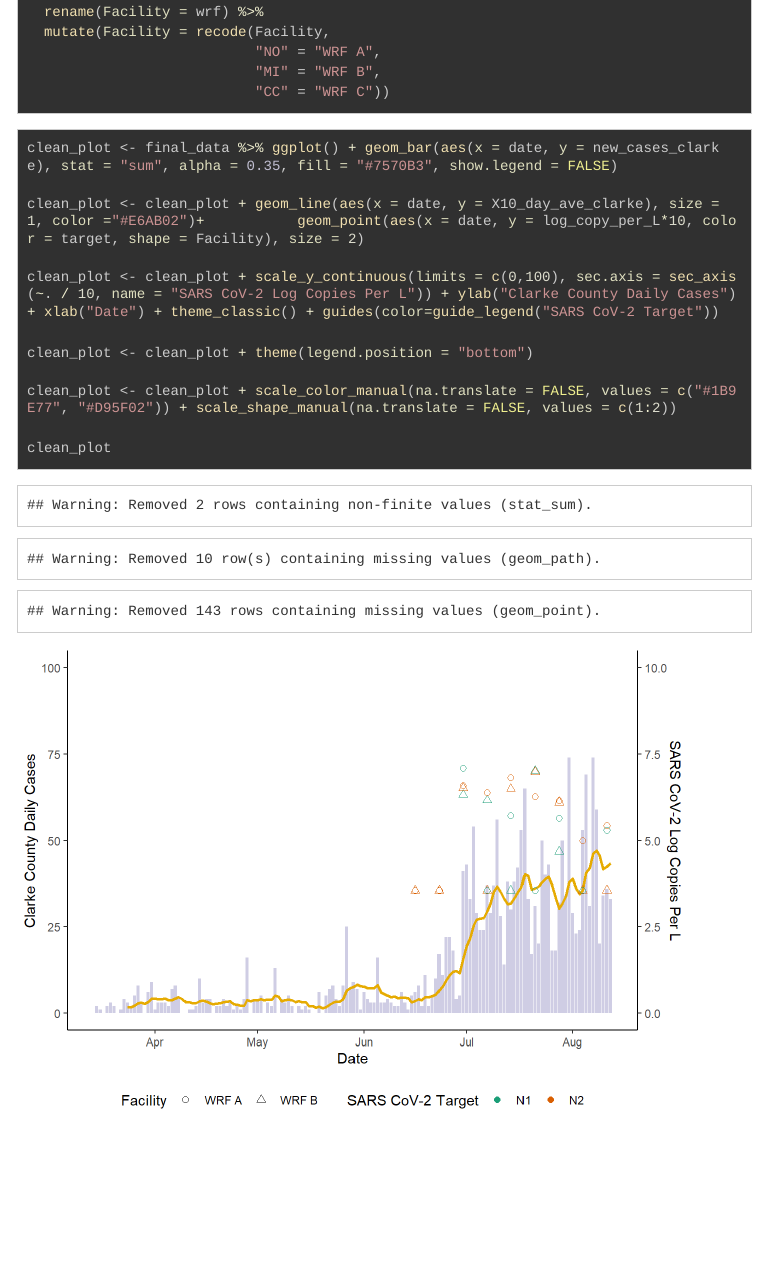
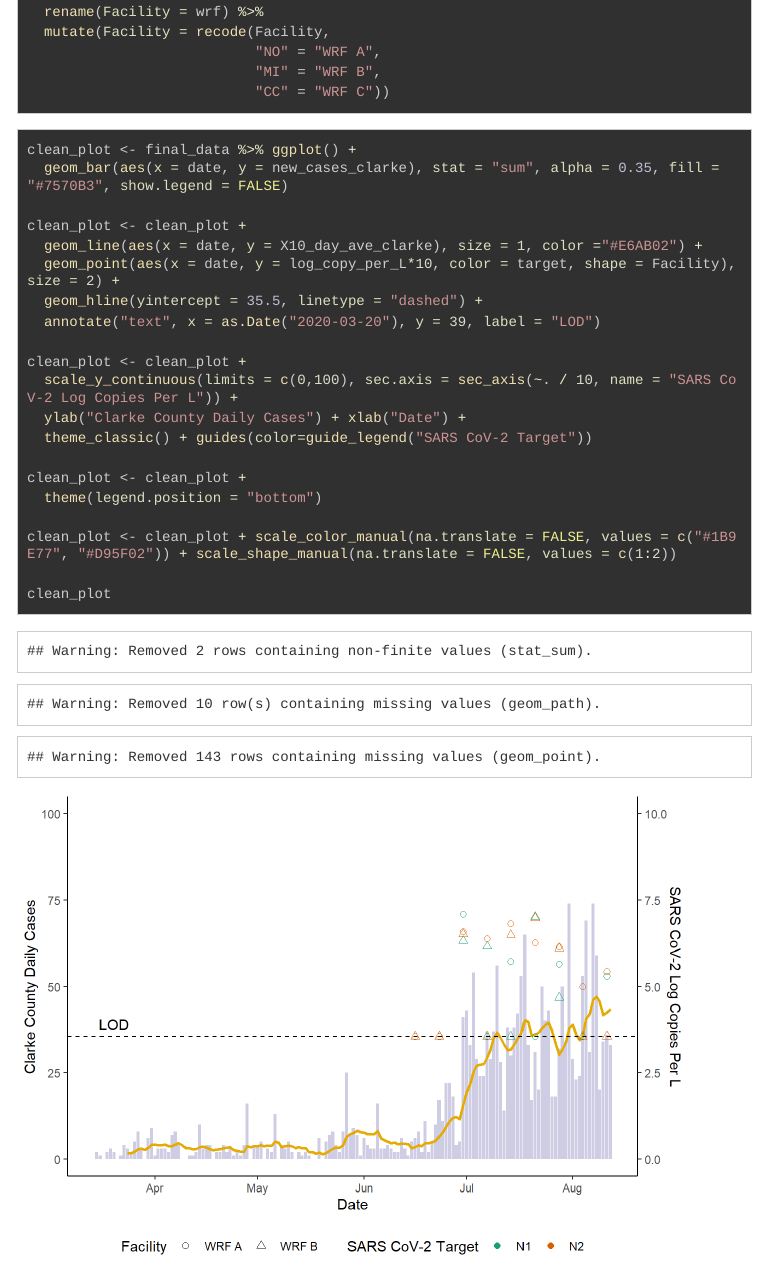
Before and after one commit to lipplab-uga/covid19_wastewater_athens_ga, an R Markdown document (covid_wastewater_analysis.Rmd): the page in a window 1100 px wide, from 1680 px down. The pictures show the output file covid_wastewater_analysis.html that the author committed with the source, opened offline; library style sheets and scripts come from the installed R packages; menus at the side of the page are left out; long lines of code are wrapped.

Commit message:
add plot

````diff
--- a/covid_wastewater_analysis.Rmd
+++ b/covid_wastewater_analysis.Rmd
@@ -33,13 +33,22 @@ final_data <- raw_data %>% mutate(log_copy_per_L = log10(mean_copy_num_L)) %>%
 
 
 ```{r}
-clean_plot <- final_data %>% ggplot() + geom_bar(aes(x = date, y = new_cases_clarke), stat = "sum", alpha = 0.35, fill = "#7570B3", show.legend = FALSE)
+clean_plot <- final_data %>% ggplot() +
+  geom_bar(aes(x = date, y = new_cases_clarke), stat = "sum", alpha = 0.35, fill = "#7570B3", show.legend = FALSE)
 
-clean_plot <- clean_plot + geom_line(aes(x = date, y = X10_day_ave_clarke), size = 1, color ="#E6AB02")+           geom_point(aes(x = date, y = log_copy_per_L*10, color = target, shape = Facility), size = 2)
+clean_plot <- clean_plot +
+  geom_line(aes(x = date, y = X10_day_ave_clarke), size = 1, color ="#E6AB02") +
+  geom_point(aes(x = date, y = log_copy_per_L*10, color = target, shape = Facility), size = 2) +
+  geom_hline(yintercept = 35.5, linetype = "dashed") +
+  annotate("text", x = as.Date("2020-03-20"), y = 39, label = "LOD")
 
-clean_plot <- clean_plot + scale_y_continuous(limits = c(0,100), sec.axis = sec_axis(~. / 10, name = "SARS CoV-2 Log Copies Per L")) + ylab("Clarke County Daily Cases") + xlab("Date") + theme_classic() + guides(color=guide_legend("SARS CoV-2 Target"))
+clean_plot <- clean_plot +
+  scale_y_continuous(limits = c(0,100), sec.axis = sec_axis(~. / 10, name = "SARS CoV-2 Log Copies Per L")) +
+  ylab("Clarke County Daily Cases") + xlab("Date") +
+  theme_classic() + guides(color=guide_legend("SARS CoV-2 Target"))
 
-clean_plot <- clean_plot + theme(legend.position = "bottom")
+clean_plot <- clean_plot +
+  theme(legend.position = "bottom")
 
 clean_plot <- clean_plot + scale_color_manual(na.translate = FALSE, values = c("#1B9E77", "#D95F02")) + scale_shape_manual(na.translate = FALSE, values = c(1:2))
 
````
Also changed, not shown: index.Rmd (+3 -1 lines), athens_covid_wastewater_master_plot.png, covid_wastewater_analysis.html, covid_wastewater_analysis_files/figure-html/unnamed-chunk-4-1.png, index.html.
